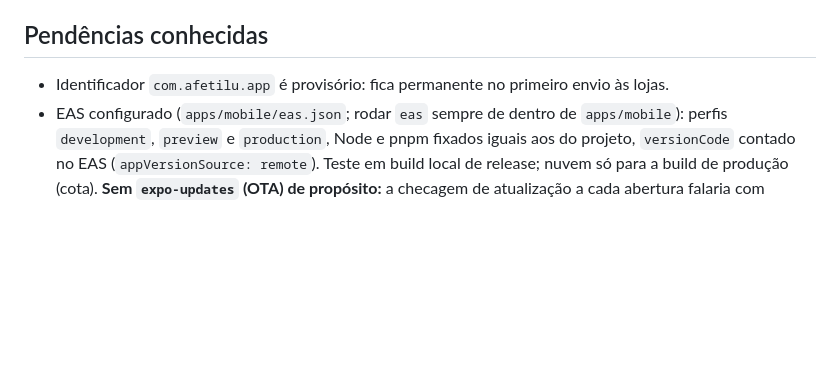
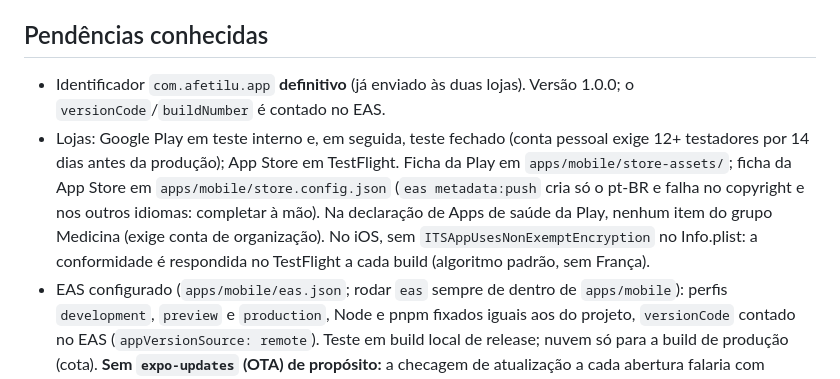
Before and after one commit to n3tf4c3/afetilu, a Markdown page: AGENTS.md, the part around the change. Rendered like a GitHub page; blank space fills up the shorter version.

Commit message:
docs: identificador definitivo e estado das lojas no guia do projeto
Co-Authored-By: Claude Opus 5.5 <noreply@anthropic.com>

```diff
--- a/AGENTS.md
+++ b/AGENTS.md
@@ -62,7 +62,8 @@ Antes de usar uma API do Expo/React Native, conferir a documentação da versão
 
 ## Pendências conhecidas
 
-- Identificador `com.afetilu.app` é provisório: fica permanente no primeiro envio às lojas.
+- Identificador `com.afetilu.app` **definitivo** (já enviado às duas lojas). Versão 1.0.0; o `versionCode`/`buildNumber` é contado no EAS.
+- Lojas: Google Play em teste interno e, em seguida, teste fechado (conta pessoal exige 12+ testadores por 14 dias antes da produção); App Store em TestFlight. Ficha da Play em `apps/mobile/store-assets/`; ficha da App Store em `apps/mobile/store.config.json` (`eas metadata:push` cria só o pt-BR e falha no copyright e nos outros idiomas: completar à mão). Na declaração de Apps de saúde da Play, nenhum item do grupo Medicina (exige conta de organização). No iOS, sem `ITSAppUsesNonExemptEncryption` no Info.plist: a conformidade é respondida no TestFlight a cada build (algoritmo padrão, sem França).
 - EAS configurado (`apps/mobile/eas.json`; rodar `eas` sempre de dentro de `apps/mobile`): perfis `development`, `preview` e `production`, Node e pnpm fixados iguais aos do projeto, `versionCode` contado no EAS (`appVersionSource: remote`). Teste em build local de release; nuvem só para a build de produção (cota). **Sem `expo-updates` (OTA) de propósito:** a checagem de atualização a cada abertura falaria com servidores de terceiros, contra "nada sai do aparelho"; atualização é sempre por versão nova na loja.
 - Etapa 5: exclusão feita (Ajustes › Seus dados: apagar uma pessoa ou tudo, com confirmação digitada; tela `src/app/apagar.tsx`). Resumo em PDF feito (`src/app/resumo.tsx`, documento em `src/lib/resumo-html.ts`) e conferido no Galaxy A52s: prévia em A4, rodapé e cabeçalho de tabela repetidos em cada página, compartilhamento com nome legível. expo-print, expo-sharing e expo-file-system são nativos: mudar algo nativo exige build nova de desenvolvimento. Backup cifrado feito (`src/app/backup.tsx` e `src/app/restaurar.tsx`; formato e prévia no core em `backup.ts`, cifra em `src/lib/backup.ts`): scrypt em JS puro (`@noble/hashes`) + AES-256-GCM (`@noble/ciphers`), cabeçalho autenticado, restauração só por substituição total numa transação. Ida e volta conferida no A52s, salvando em pasta pelo seletor do sistema e enviando ao Google Drive pela folha de compartilhamento (restaurado pelo seletor, vindo do Drive). O nome do arquivo leva data e hora; para itens do Drive o seletor devolve o id do documento em vez do nome, então a tela mostra o nome só quando é legível. No Hermes o scrypt é lento (release no A52s: logN 15 = 9,7 s); logN fica no arquivo, então dá para subir ou passar a KDF nativo sem quebrar backups antigos.
 - Mascote slime 3D: componente isolado em `apps/mobile/src/components/slime/` (react-native-filament 1.11.0, versão fixada, com patch do pnpm em `patches/` que limita o laço de render a 60 quadros/s: refazer o patch ao atualizar a biblioteca). Renderização sob demanda (liga só durante a reação). Armadilhas: `useModel` devolve objeto novo a cada render (usar o `asset`); `Skybox`/`DefaultLight` vazam memória a cada render (manter memorizados); sem `KHR_materials_transmission` (corpo por alfa). Contrato com o `.glb` testado em `reacoes.test.ts`.
```
